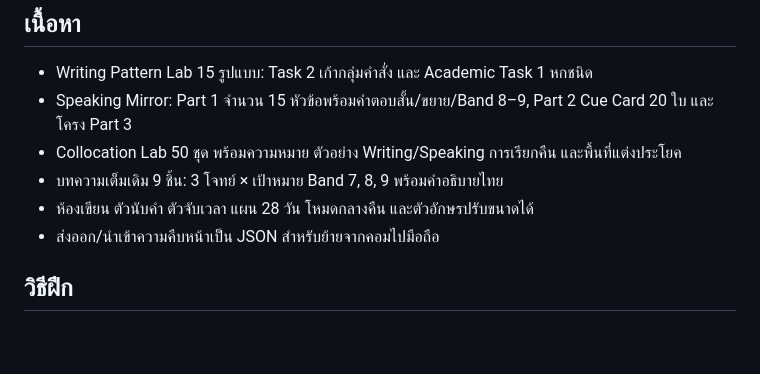
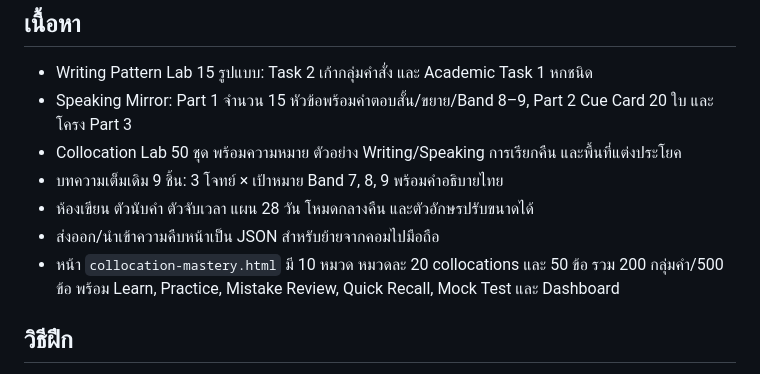
Before and after one commit to exclusive4864/ccbbnn, a Markdown page: README.md, the part around the change. GitHub-like rendering; blank space fills up the shorter version.

Commit message:
Document Collocation Mastery practice page

```diff
--- a/README.md
+++ b/README.md
@@ -12,6 +12,7 @@
 - บทความเต็มเดิม 9 ชิ้น: 3 โจทย์ × เป้าหมาย Band 7, 8, 9 พร้อมคำอธิบายไทย
 - ห้องเขียน ตัวนับคำ ตัวจับเวลา แผน 28 วัน โหมดกลางคืน และตัวอักษรปรับขนาดได้
 - ส่งออก/นำเข้าความคืบหน้าเป็น JSON สำหรับย้ายจากคอมไปมือถือ
+- หน้า `collocation-mastery.html` มี 10 หมวด หมวดละ 20 collocations และ 50 ข้อ รวม 200 กลุ่มคำ/500 ข้อ พร้อม Learn, Practice, Mistake Review, Quick Recall, Mock Test และ Dashboard
 
 ## วิธีฝึก
 
```
